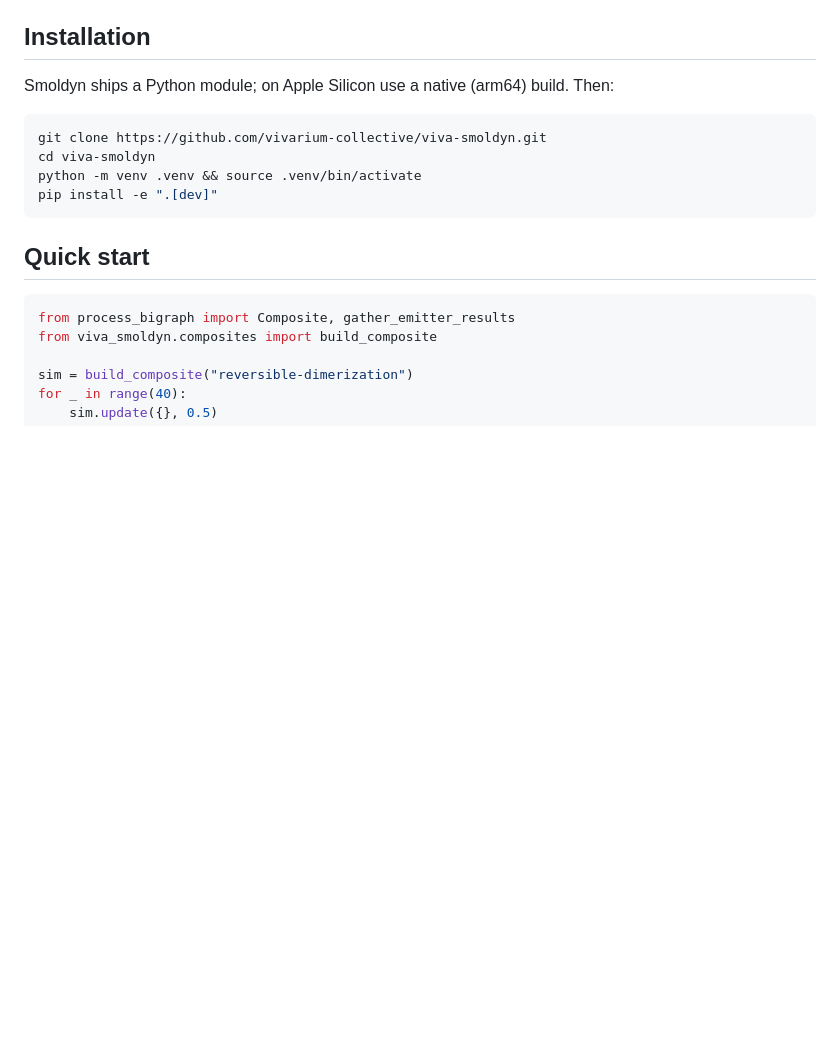
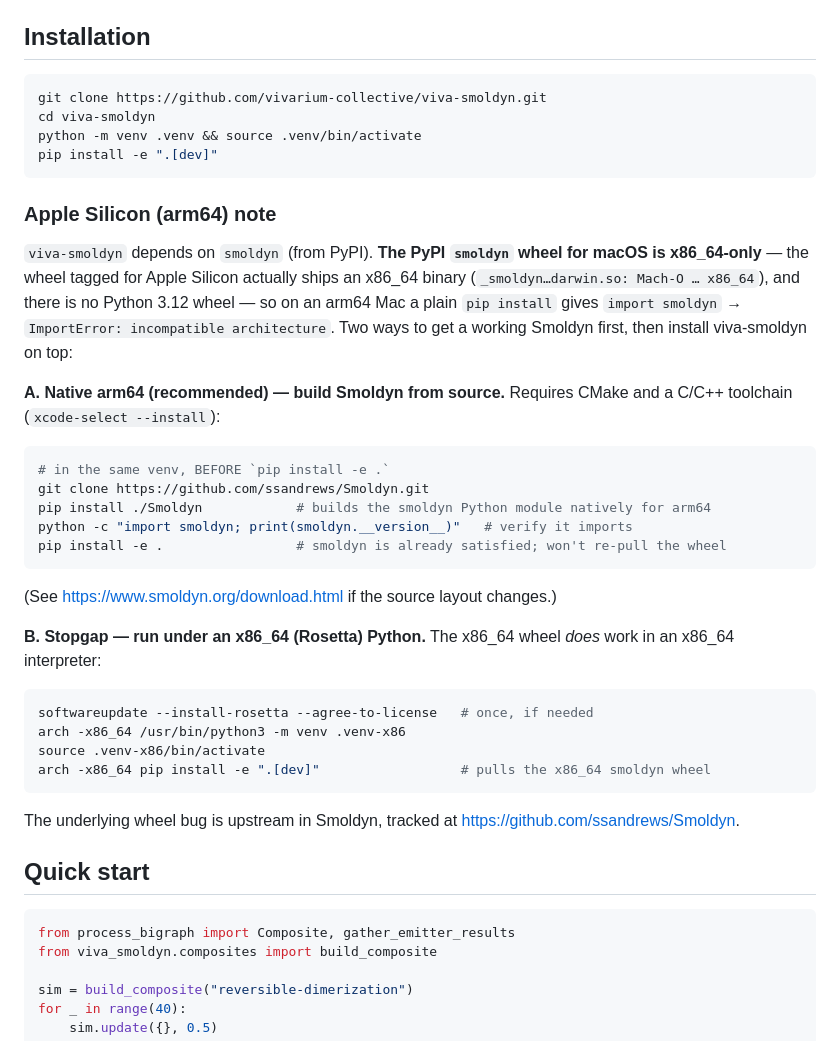
Before and after one commit to vivarium-collective/viva-smoldyn, a Markdown page: README.md, the part around the change. Drawn GitHub-style; blank space fills up the shorter version.

Commit message:
docs: real Apple Silicon (arm64) install recipe (issue 10)
The README said 'on Apple Silicon use a native (arm64) build' without saying how.
The PyPI smoldyn wheel for macOS is x86_64-only (the arm64-tagged wheel ships an
x86_64 binary; no 3.12 wheel), so a plain pip install fails with 'incompatible
architecture' on Apple Silicon. Documented two working paths: build Smoldyn from
source natively (recommended), or run under an x86_64 (Rosetta) Python. Noted the
wheel bug is upstream in Smoldyn.

````diff
--- a/README.md
+++ b/README.md
@@ -37,14 +37,47 @@ as Studies.
 
 ## Installation
 
-Smoldyn ships a Python module; on Apple Silicon use a native (arm64) build. Then:
-
 ```bash
 git clone https://github.com/vivarium-collective/viva-smoldyn.git
 cd viva-smoldyn
 python -m venv .venv && source .venv/bin/activate
 pip install -e ".[dev]"
 ```
+
+### Apple Silicon (arm64) note
+
+`viva-smoldyn` depends on `smoldyn` (from PyPI). **The PyPI `smoldyn` wheel for
+macOS is x86_64-only** — the wheel tagged for Apple Silicon actually ships an
+x86_64 binary (`_smoldyn…darwin.so: Mach-O … x86_64`), and there is no Python
+3.12 wheel — so on an arm64 Mac a plain `pip install` gives
+`import smoldyn` → `ImportError: incompatible architecture`. Two ways to get a
+working Smoldyn first, then install viva-smoldyn on top:
+
+**A. Native arm64 (recommended) — build Smoldyn from source.** Requires CMake and
+a C/C++ toolchain (`xcode-select --install`):
+
+```bash
+# in the same venv, BEFORE `pip install -e .`
+git clone https://github.com/ssandrews/Smoldyn.git
+pip install ./Smoldyn            # builds the smoldyn Python module natively for arm64
+python -c "import smoldyn; print(smoldyn.__version__)"   # verify it imports
+pip install -e .                 # smoldyn is already satisfied; won't re-pull the wheel
+```
+
+(See <https://www.smoldyn.org/download.html> if the source layout changes.)
+
+**B. Stopgap — run under an x86_64 (Rosetta) Python.** The x86_64 wheel *does*
+work in an x86_64 interpreter:
+
+```bash
+softwareupdate --install-rosetta --agree-to-license   # once, if needed
+arch -x86_64 /usr/bin/python3 -m venv .venv-x86
+source .venv-x86/bin/activate
+arch -x86_64 pip install -e ".[dev]"                  # pulls the x86_64 smoldyn wheel
+```
+
+The underlying wheel bug is upstream in Smoldyn, tracked at
+<https://github.com/ssandrews/Smoldyn>.
 
 ## Quick start
 
````
